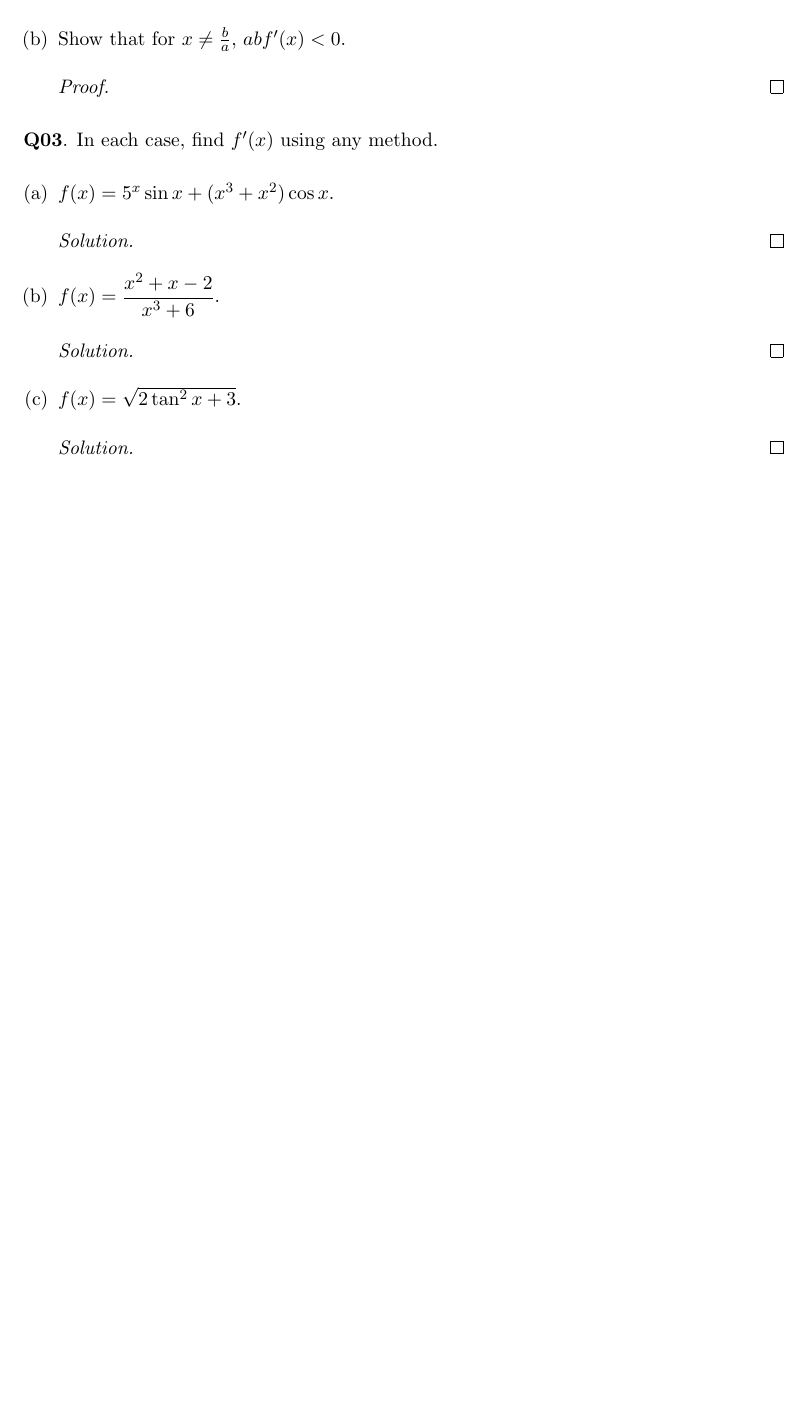
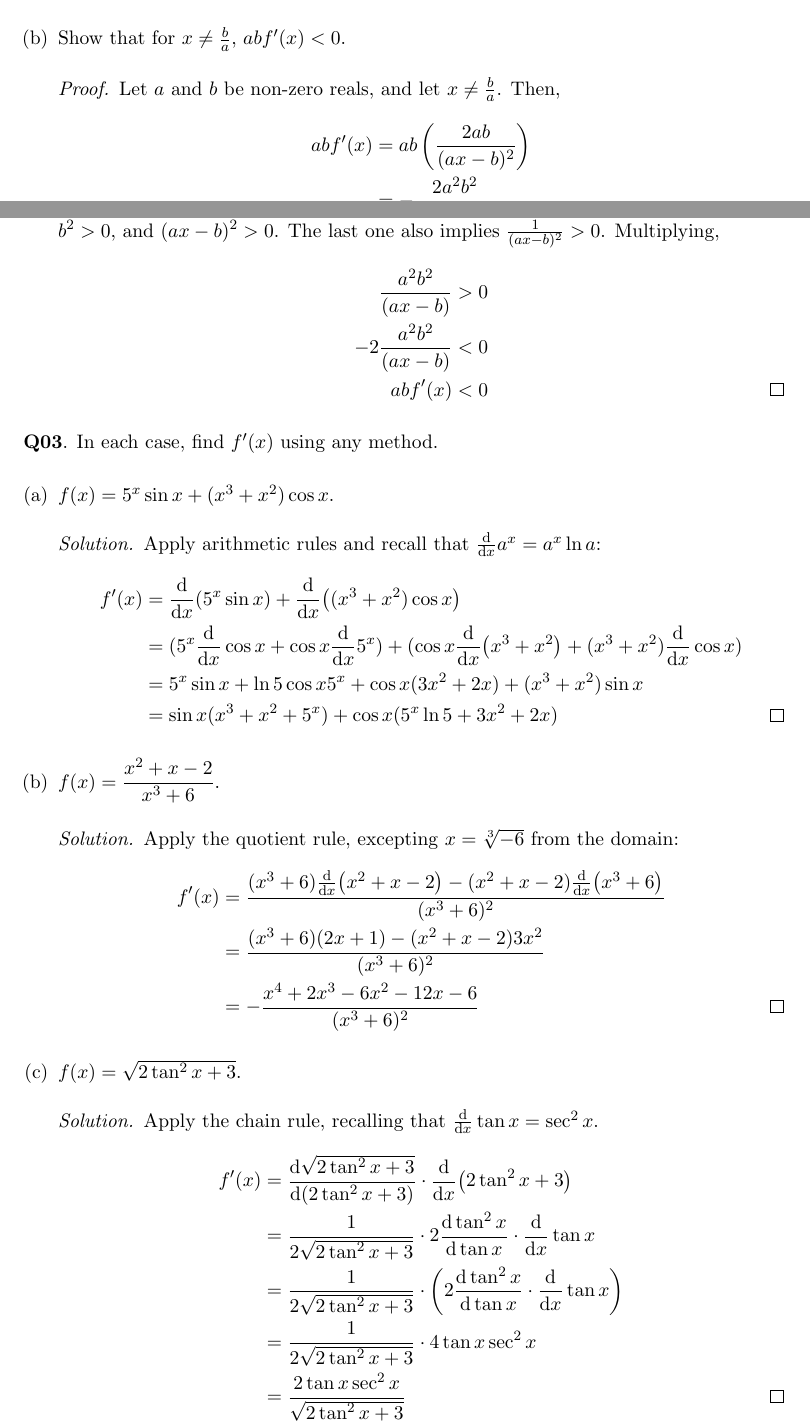
Before and after one commit to RetroCraft/problems, a LaTeX document (MATH137/PA06.tex): part of page 1 of 2 before the commit and two parts of pages 1 and 2 of 4 after it, the two joined at a grey line, cut so that both start at the same text, the shorter picture padded with empty space. Compiled offline with pdfLaTeX.

Commit message:
MATH137/PA06: 1-3
Former-commit-id: bd3a5b8062348cdcadd2ba685706bf35543ecc6e

```diff
--- a/MATH137/PA06.tex
+++ b/MATH137/PA06.tex
@@ -18,6 +38,19 @@
         \end{proof}
   \item Show that for $x \neq \frac{b}{a}$, $abf'(x)<0$.
         \begin{proof}
+          Let $a$ and $b$ be non-zero reals, and let $x \neq \frac{b}{a}$. Then,
+          \begin{align*}
+            abf'(x) & = ab\left(\frac{2ab}{(ax-b)^2}\right) \\
+                    & = -\frac{2a^2b^2}{(ax-b)^2}
+          \end{align*}
+          Recall that the square of any non-zero number is positive.
+          Then, we have that $a^2 > 0$, $b^2 > 0$, and $(ax-b)^2 > 0$.
+          The last one also implies $\frac{1}{(ax-b)^2} > 0$. Multiplying,
+          \begin{align*}
+            \frac{a^2b^2}{(ax-b)}   & > 0          \\
+            -2\frac{a^2b^2}{(ax-b)} & < 0          \\
+            abf'(x)                 & < 0 \qedhere
+          \end{align*}
         \end{proof}
 \end{enumerate}
 
@@ -26,12 +59,34 @@
 \begin{enumerate}[(a)]
   \item $f(x)=5^x\sin x+(x^3+x^2)\cos x$.
         \begin{proof}[Solution]
+          Apply arithmetic rules and recall that $\dv{x}a^x=a^x\ln a$:
+          \begin{align*}
+            f'(x) & = \dv{x}(5^x\sin x)+\dv{x}((x^3+x^2)\cos x)                                         \\
+                  & = (5^x\dv{x}\cos x + \cos x\dv{x}5^x)+(\cos x\dv{x}(x^3+x^2)+(x^3+x^2)\dv{x}\cos x) \\
+                  & = 5^x\sin x + \ln 5\cos x5^x + \cos x(3x^2+2x)+(x^3+x^2)\sin x                      \\
+                  & = \sin x(x^3+x^2+5^x) + \cos x(5^x\ln 5 + 3x^2+2x) \qedhere
+          \end{align*}
         \end{proof}
   \item $f(x)=\dfrac{x^2+x-2}{x^3+6}$.
         \begin{proof}[Solution]
+          Apply the quotient rule, excepting $x=\sqrt[3]{-6}$ from the domain:
+          \begin{align*}
+            f'(x) & = \frac{(x^3+6)\dv{x}(x^2+x-2)-(x^2+x-2)\dv{x}(x^3+6)}{(x^3+6)^2} \\
+                  & = \frac{(x^3+6)(2x+1)-(x^2+x-2)3x^2}{(x^3+6)^2}                   \\
+                  & = -\frac{x^4+2x^3-6x^2-12x-6}{(x^3+6)^2} \qedhere
+          \end{align*}
         \end{proof}
   \item $f(x)=\sqrt{2\tan^2x+3}$.
         \begin{proof}[Solution]
+          Apply the chain rule, recalling that $\dv{x}\tan x=\sec^2 x$.
+          \begin{align*}
+            f'(x)
+             & = \dv{\sqrt{2\tan^2x+3}}{(2\tan^2x+3)}\cdot \dv{x}(2\tan^2x+3)                              \\
+             & = \frac{1}{2\sqrt{2\tan^2x+3}} \cdot 2\dv{\tan^2x}{\tan x} \cdot \dv{x}\tan x               \\
+             & = \frac{1}{2\sqrt{2\tan^2x+3}} \cdot \left(2\dv{\tan^2x}{\tan x} \cdot \dv{x}\tan x \right) \\
+             & = \frac{1}{2\sqrt{2\tan^2x+3}} \cdot 4\tan x \sec^2x                                        \\
+             & = \frac{2\tan x \sec^2x}{\sqrt{2\tan^2x+3}} \qedhere
+          \end{align*}
         \end{proof}
   \item $f(x)=2^{\sin(\sec x)}$.
         \begin{proof}[Solution]
```
Also changed, not shown: MATH137/PA06.tex (26 more changed lines).
